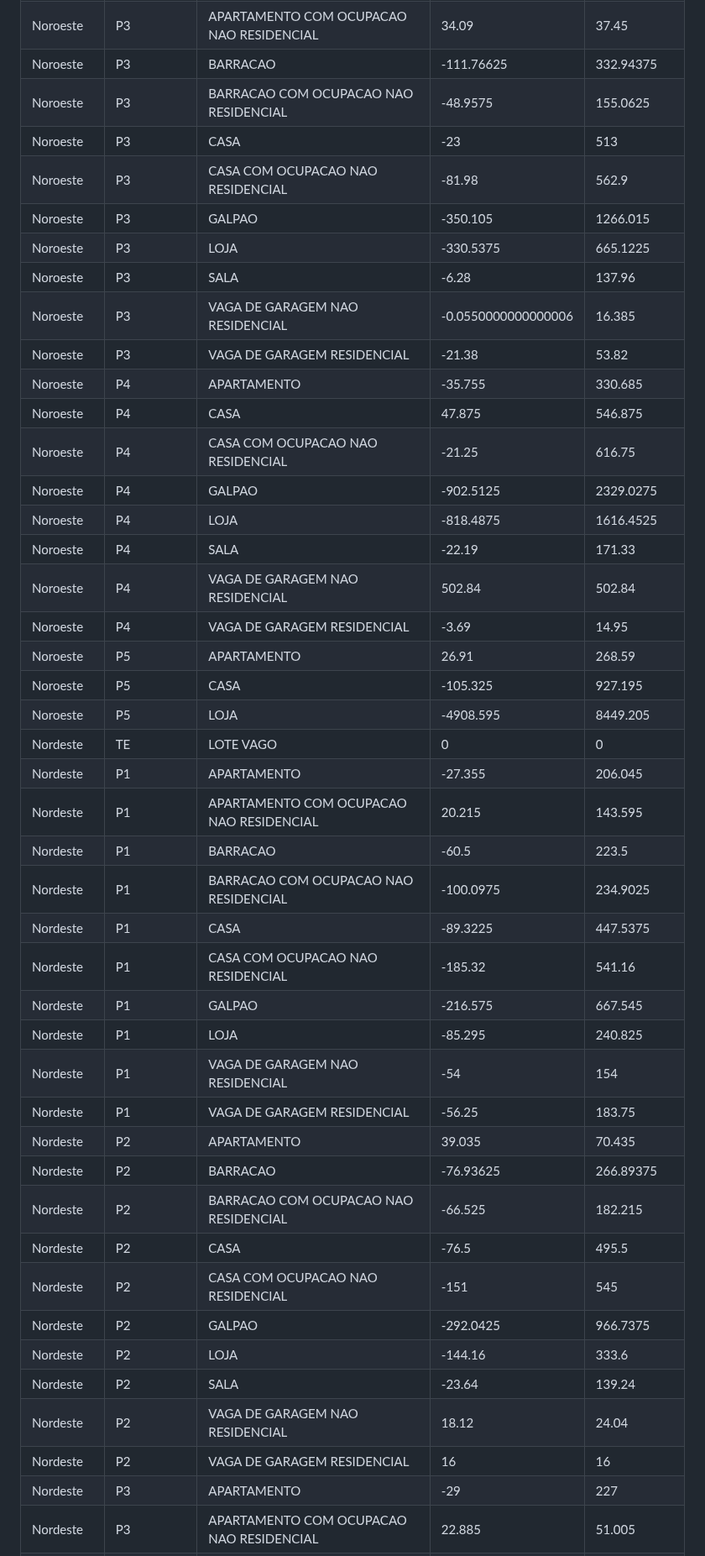
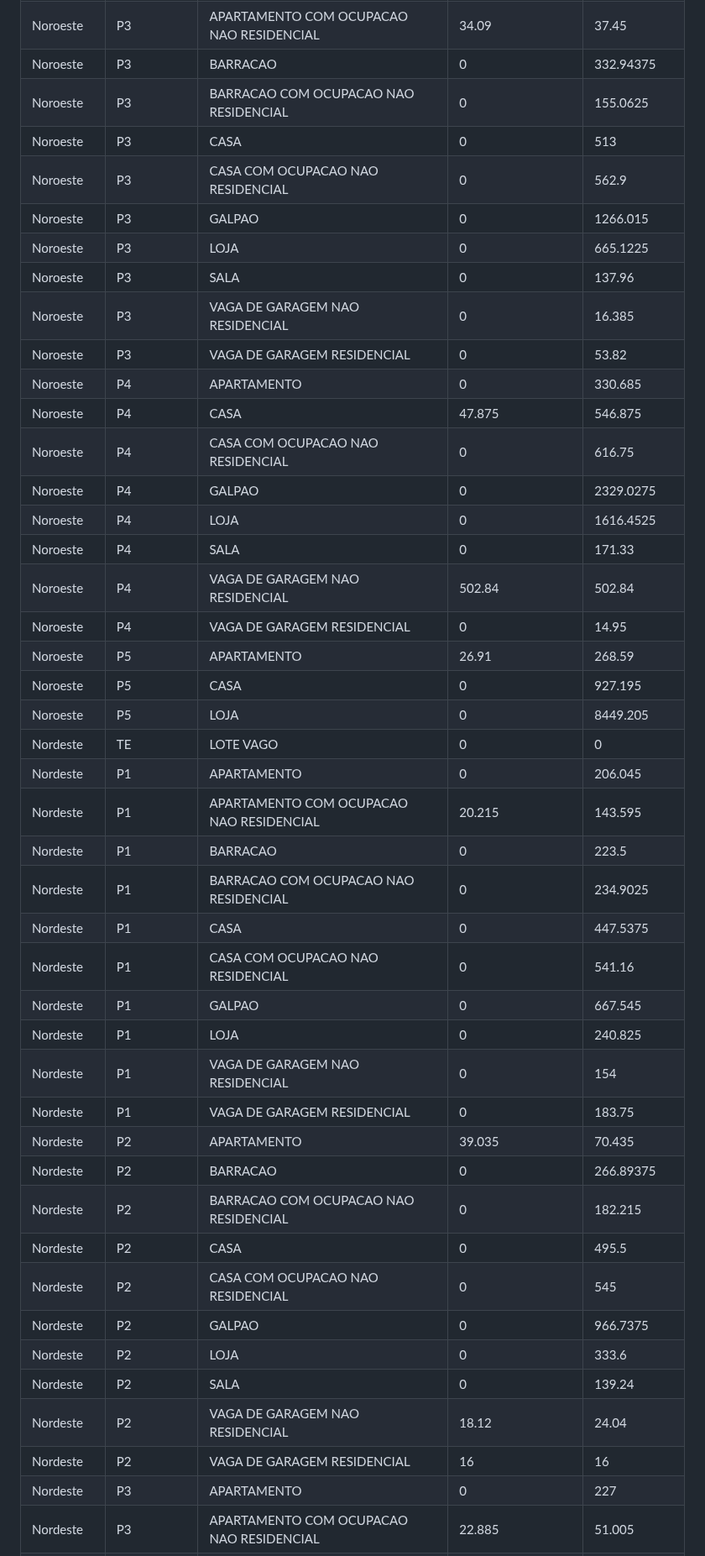
Before and after one commit to guinamen/aprendizado, a Markdown page: analise.md, the part around one of its changes. Shown at 84% size. Rendered like a GitHub page.

```diff
--- a/analise.md
+++ b/analise.md
@@ -214,44 +214,44 @@ Noroeste|P3|APARTAMENTO|-6.19999999999999|197.32
 Noroeste|P3|APARTAMENTO COM OCUPACAO NAO RESIDENCIAL|34.09|37.45
-Noroeste|P3|BARRACAO|-111.76625|332.94375
-Noroeste|P3|BARRACAO COM OCUPACAO NAO RESIDENCIAL|-48.9575|155.0625
-Noroeste|P3|CASA|-23|513
-Noroeste|P3|CASA COM OCUPACAO NAO RESIDENCIAL|-81.98|562.9
-Noroeste|P3|GALPAO|-350.105|1266.015
-Noroeste|P3|LOJA|-330.5375|665.1225
-Noroeste|P3|SALA|-6.28|137.96
-Noroeste|P3|VAGA DE GARAGEM NAO RESIDENCIAL|-0.0550000000000006|16.385
-Noroeste|P3|VAGA DE GARAGEM RESIDENCIAL|-21.38|53.82
-Noroeste|P4|APARTAMENTO|-35.755|330.685
+Noroeste|P3|BARRACAO|0|332.94375
+Noroeste|P3|BARRACAO COM OCUPACAO NAO RESIDENCIAL|0|155.0625
+Noroeste|P3|CASA|0|513
+Noroeste|P3|CASA COM OCUPACAO NAO RESIDENCIAL|0|562.9
+Noroeste|P3|GALPAO|0|1266.015
+Noroeste|P3|LOJA|0|665.1225
+Noroeste|P3|SALA|0|137.96
+Noroeste|P3|VAGA DE GARAGEM NAO RESIDENCIAL|0|16.385
+Noroeste|P3|VAGA DE GARAGEM RESIDENCIAL|0|53.82
+Noroeste|P4|APARTAMENTO|0|330.685
 Noroeste|P4|CASA|47.875|546.875
-Noroeste|P4|CASA COM OCUPACAO NAO RESIDENCIAL|-21.25|616.75
-Noroeste|P4|GALPAO|-902.5125|2329.0275
-Noroeste|P4|LOJA|-818.4875|1616.4525
-Noroeste|P4|SALA|-22.19|171.33
+Noroeste|P4|CASA COM OCUPACAO NAO RESIDENCIAL|0|616.75
+Noroeste|P4|GALPAO|0|2329.0275
+Noroeste|P4|LOJA|0|1616.4525
+Noroeste|P4|SALA|0|171.33
 Noroeste|P4|VAGA DE GARAGEM NAO RESIDENCIAL|502.84|502.84
-Noroeste|P4|VAGA DE GARAGEM RESIDENCIAL|-3.69|14.95
+Noroeste|P4|VAGA DE GARAGEM RESIDENCIAL|0|14.95
 Noroeste|P5|APARTAMENTO|26.91|268.59
-Noroeste|P5|CASA|-105.325|927.195
-Noroeste|P5|LOJA|-4908.595|8449.205
+Noroeste|P5|CASA|0|927.195
+Noroeste|P5|LOJA|0|8449.205
 Nordeste|TE|LOTE VAGO|0|0
-Nordeste|P1|APARTAMENTO|-27.355|206.045
+Nordeste|P1|APARTAMENTO|0|206.045
 Nordeste|P1|APARTAMENTO COM OCUPACAO NAO RESIDENCIAL|20.215|143.595
-Nordeste|P1|BARRACAO|-60.5|223.5
-Nordeste|P1|BARRACAO COM OCUPACAO NAO RESIDENCIAL|-100.0975|234.9025
-Nordeste|P1|CASA|-89.3225|447.5375
-Nordeste|P1|CASA COM OCUPACAO NAO RESIDENCIAL|-185.32|541.16
-Nordeste|P1|GALPAO|-216.575|667.545
-Nordeste|P1|LOJA|-85.295|240.825
-Nordeste|P1|VAGA DE GARAGEM NAO RESIDENCIAL|-54|154
-Nordeste|P1|VAGA DE GARAGEM RESIDENCIAL|-56.25|183.75
+Nordeste|P1|BARRACAO|0|223.5
+Nordeste|P1|BARRACAO COM OCUPACAO NAO RESIDENCIAL|0|234.9025
+Nordeste|P1|CASA|0|447.5375
+Nordeste|P1|CASA COM OCUPACAO NAO RESIDENCIAL|0|541.16
+Nordeste|P1|GALPAO|0|667.545
+Nordeste|P1|LOJA|0|240.825
+Nordeste|P1|VAGA DE GARAGEM NAO RESIDENCIAL|0|154
+Nordeste|P1|VAGA DE GARAGEM RESIDENCIAL|0|183.75
 Nordeste|P2|APARTAMENTO|39.035|70.435
-Nordeste|P2|BARRACAO|-76.93625|266.89375
-Nordeste|P2|BARRACAO COM OCUPACAO NAO RESIDENCIAL|-66.525|182.215
-Nordeste|P2|CASA|-76.5|495.5
-Nordeste|P2|CASA COM OCUPACAO NAO RESIDENCIAL|-151|545
-Nordeste|P2|GALPAO|-292.0425|966.7375
-Nordeste|P2|LOJA|-144.16|333.6
-Nordeste|P2|SALA|-23.64|139.24
+Nordeste|P2|BARRACAO|0|266.89375
+Nordeste|P2|BARRACAO COM OCUPACAO NAO RESIDENCIAL|0|182.215
+Nordeste|P2|CASA|0|495.5
+Nordeste|P2|CASA COM OCUPACAO NAO RESIDENCIAL|0|545
+Nordeste|P2|GALPAO|0|966.7375
+Nordeste|P2|LOJA|0|333.6
+Nordeste|P2|SALA|0|139.24
 Nordeste|P2|VAGA DE GARAGEM NAO RESIDENCIAL|18.12|24.04
 Nordeste|P2|VAGA DE GARAGEM RESIDENCIAL|16|16
-Nordeste|P3|APARTAMENTO|-29|227
+Nordeste|P3|APARTAMENTO|0|227
 Nordeste|P3|APARTAMENTO COM OCUPACAO NAO RESIDENCIAL|22.885|51.005
```
Also changed, not shown: other parts of analise.md (+270 -270 lines).
